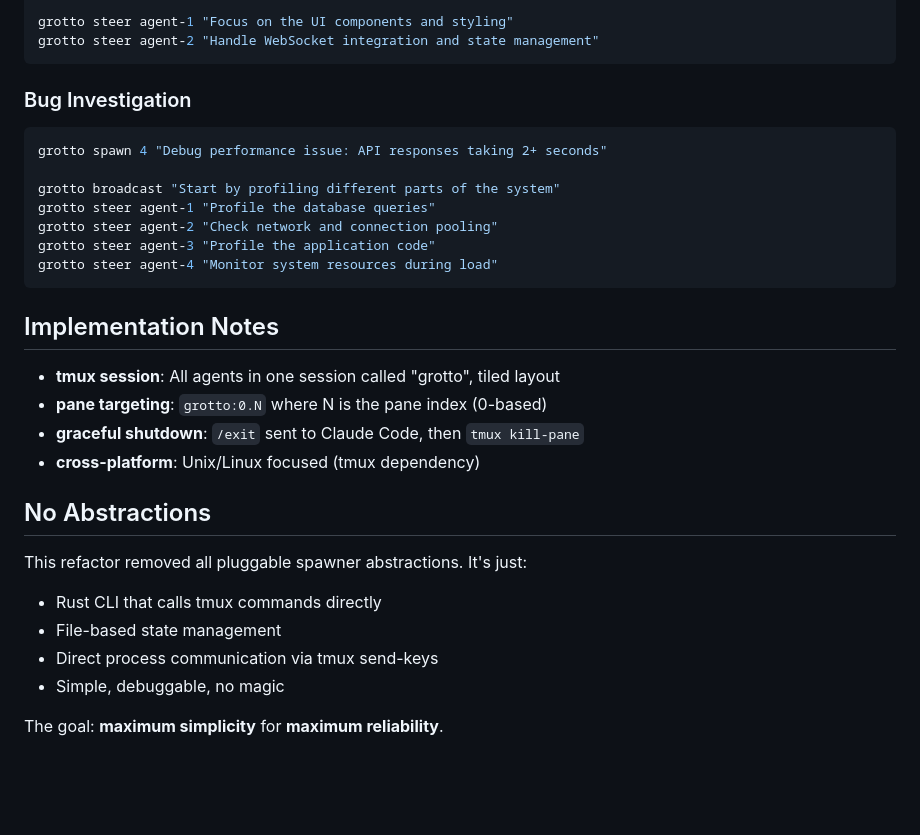
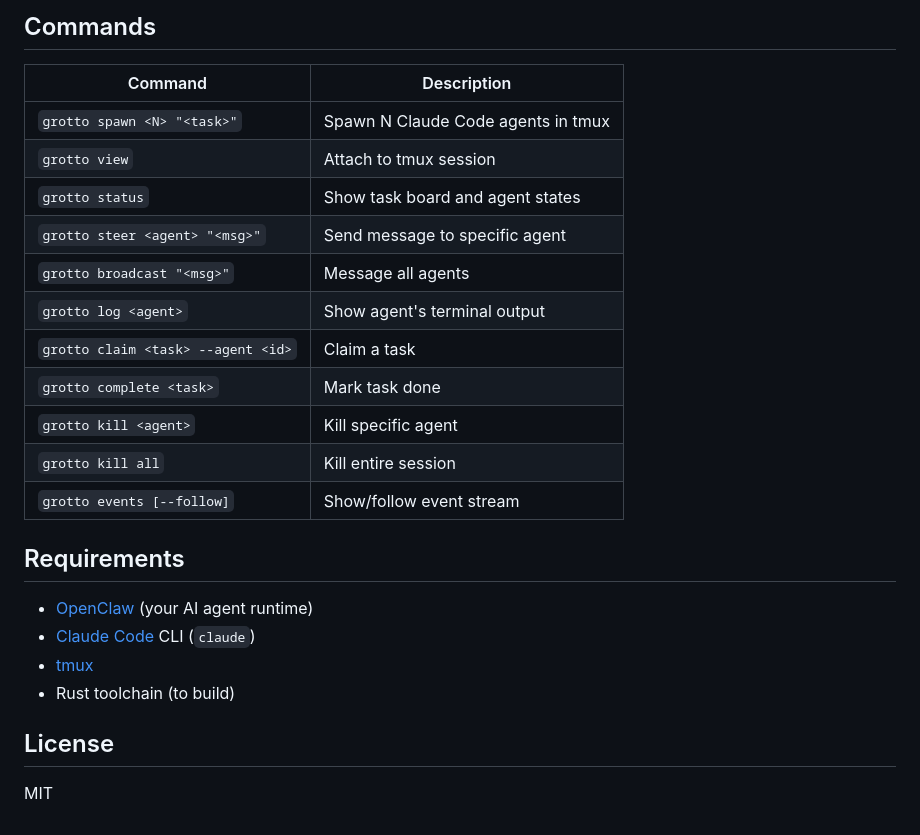
Before and after one commit to jlgrimes/grotto, a Markdown page: README.md, the part around one of its changes. GitHub-like rendering; blank space fills up the shorter version.

````diff
--- a/README.md
+++ b/README.md
@@ -140,32 +105,27 @@ grotto spawn 2 "Build React dashboard with charts and real-time updates"
 
-grotto steer agent-1 "Focus on the UI components and styling"
-grotto steer agent-2 "Handle WebSocket integration and state management"
-```
+## Commands
 
-### Bug Investigation
-```bash
-grotto spawn 4 "Debug performance issue: API responses taking 2+ seconds"
+| Command | Description |
+|---------|-------------|
+| `grotto spawn <N> "<task>"` | Spawn N Claude Code agents in tmux |
+| `grotto view` | Attach to tmux session |
+| `grotto status` | Show task board and agent states |
+| `grotto steer <agent> "<msg>"` | Send message to specific agent |
+| `grotto broadcast "<msg>"` | Message all agents |
+| `grotto log <agent>` | Show agent's terminal output |
+| `grotto claim <task> --agent <id>` | Claim a task |
+| `grotto complete <task>` | Mark task done |
+| `grotto kill <agent>` | Kill specific agent |
+| `grotto kill all` | Kill entire session |
+| `grotto events [--follow]` | Show/follow event stream |
 
-grotto broadcast "Start by profiling different parts of the system"
-grotto steer agent-1 "Profile the database queries"
-grotto steer agent-2 "Check network and connection pooling"
-grotto steer agent-3 "Profile the application code"
-grotto steer agent-4 "Monitor system resources during load"
-```
+## Requirements
 
-## Implementation Notes
+- [OpenClaw](https://github.com/openclaw/openclaw) (your AI agent runtime)
+- [Claude Code](https://docs.anthropic.com/en/docs/claude-code) CLI (`claude`)
+- [tmux](https://github.com/tmux/tmux)
+- Rust toolchain (to build)
 
-- **tmux session**: All agents in one session called "grotto", tiled layout
-- **pane targeting**: `grotto:0.N` where N is the pane index (0-based)
-- **graceful shutdown**: `/exit` sent to Claude Code, then `tmux kill-pane`
-- **cross-platform**: Unix/Linux focused (tmux dependency)
+## License
 
-## No Abstractions
-
-This refactor removed all pluggable spawner abstractions. It's just:
-- Rust CLI that calls tmux commands directly
-- File-based state management
-- Direct process communication via tmux send-keys
-- Simple, debuggable, no magic
-
-The goal: **maximum simplicity** for **maximum reliability**.
+MIT
````
Also changed, not shown: other parts of README.md (+64 -99 lines).
